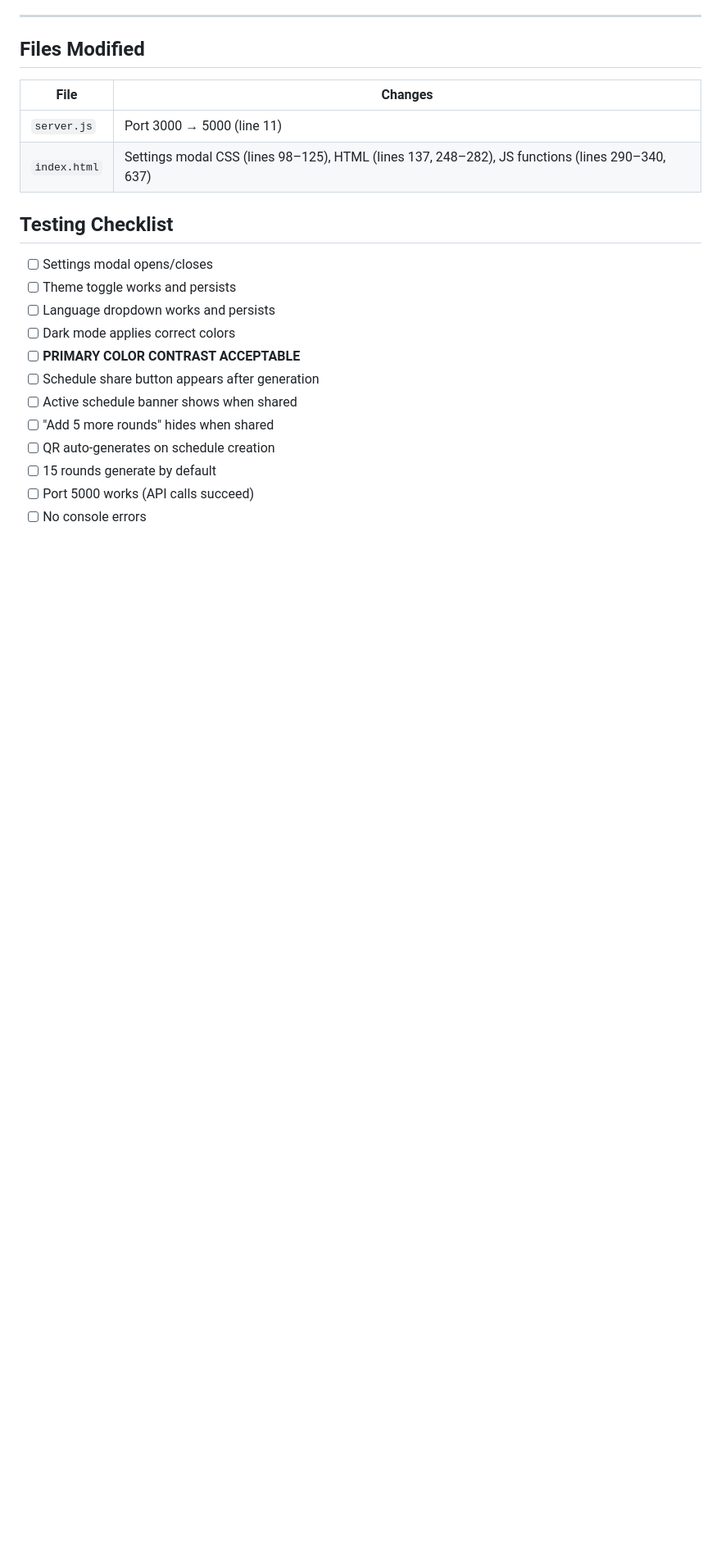
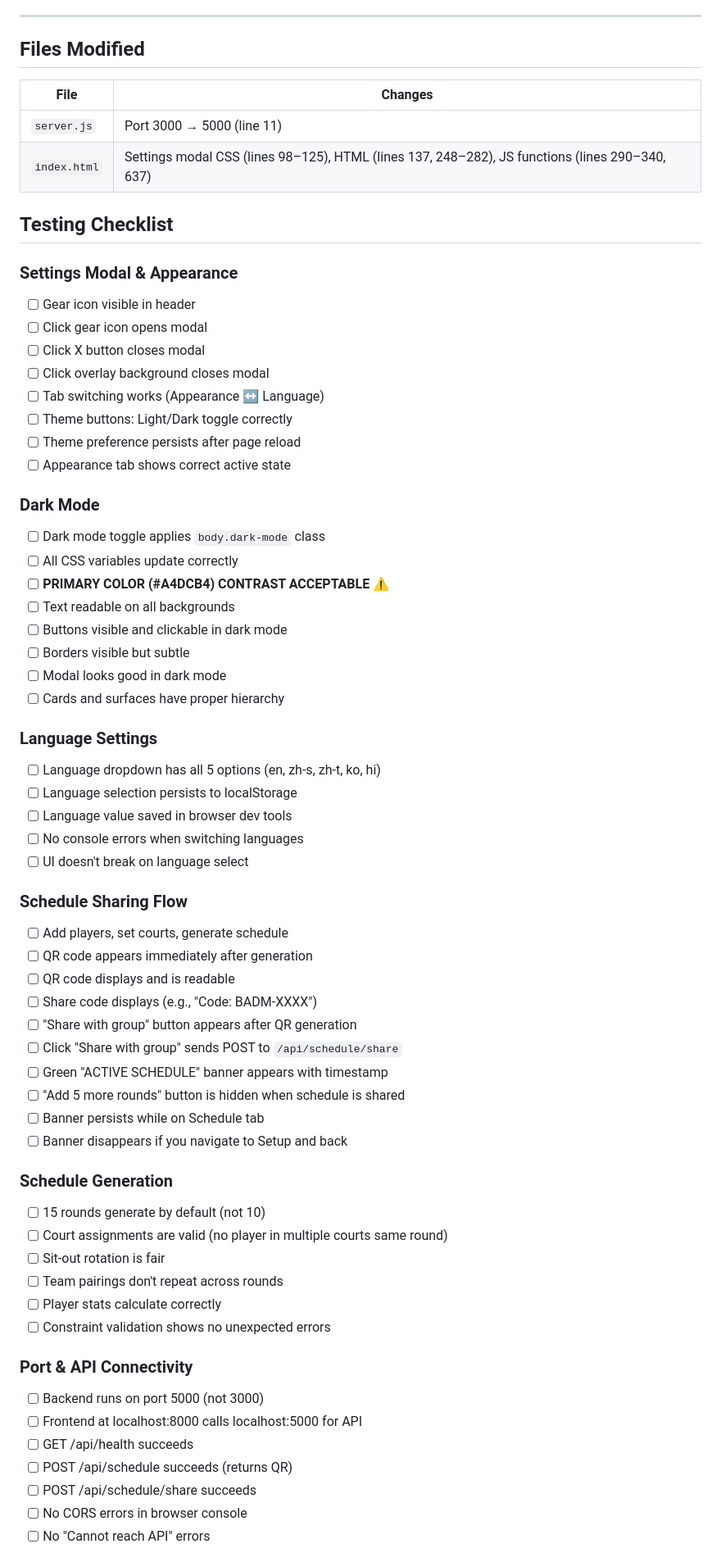
Before and after one commit to ryanzhxu/badminton-scheduler, a Markdown page: FRONTEND-SETTINGS-1.md, the part around one of its changes. Shown at 82% size. Drawn GitHub-style; blank space fills up the shorter version.

```diff
--- a/FRONTEND-SETTINGS-1.md
+++ b/FRONTEND-SETTINGS-1.md
@@ -211,15 +211,59 @@ Once merged and tested, create PR to main:
 
 ## Testing Checklist
 
-- [ ] Settings modal opens/closes
-- [ ] Theme toggle works and persists
-- [ ] Language dropdown works and persists
-- [ ] Dark mode applies correct colors
-- [ ] **PRIMARY COLOR CONTRAST ACCEPTABLE**
-- [ ] Schedule share button appears after generation
-- [ ] Active schedule banner shows when shared
-- [ ] "Add 5 more rounds" hides when shared
-- [ ] QR auto-generates on schedule creation
-- [ ] 15 rounds generate by default
-- [ ] Port 5000 works (API calls succeed)
-- [ ] No console errors
+### Settings Modal & Appearance
+- [ ] Gear icon visible in header
+- [ ] Click gear icon opens modal
+- [ ] Click X button closes modal
+- [ ] Click overlay background closes modal
+- [ ] Tab switching works (Appearance ↔ Language)
+- [ ] Theme buttons: Light/Dark toggle correctly
+- [ ] Theme preference persists after page reload
+- [ ] Appearance tab shows correct active state
+
+### Dark Mode
+- [ ] Dark mode toggle applies `body.dark-mode` class
+- [ ] All CSS variables update correctly
+- [ ] **PRIMARY COLOR (#A4DCB4) CONTRAST ACCEPTABLE** ⚠️
+- [ ] Text readable on all backgrounds
+- [ ] Buttons visible and clickable in dark mode
+- [ ] Borders visible but subtle
+- [ ] Modal looks good in dark mode
+- [ ] Cards and surfaces have proper hierarchy
+
+### Language Settings
+- [ ] Language dropdown has all 5 options (en, zh-s, zh-t, ko, hi)
+- [ ] Language selection persists to localStorage
+- [ ] Language value saved in browser dev tools
+- [ ] No console errors when switching languages
+- [ ] UI doesn't break on language select
+
+### Schedule Sharing Flow
+- [ ] Add players, set courts, generate schedule
+- [ ] QR code appears immediately after generation
+- [ ] QR code displays and is readable
+- [ ] Share code displays (e.g., "Code: BADM-XXXX")
+- [ ] "Share with group" button appears after QR generation
+- [ ] Click "Share with group" sends POST to `/api/schedule/share`
+- [ ] Green "ACTIVE SCHEDULE" banner appears with timestamp
+- [ ] "Add 5 more rounds" button is hidden when schedule is shared
+- [ ] Banner persists while on Schedule tab
+- [ ] Banner disappears if you navigate to Setup and back
+
+### Schedule Generation
+- [ ] 15 rounds generate by default (not 10)
+- [ ] Court assignments are valid (no player in multiple courts same round)
+- [ ] Sit-out rotation is fair
+- [ ] Team pairings don't repeat across rounds
+- [ ] Player stats calculate correctly
+- [ ] Constraint validation shows no unexpected errors
+
+### Port & API Connectivity
+- [ ] Backend runs on port 5000 (not 3000)
+- [ ] Frontend at localhost:8000 calls localhost:5000 for API
+- [ ] GET /api/health succeeds
+- [ ] POST /api/schedule succeeds (returns QR)
+- [ ] POST /api/schedule/share succeeds
+- [ ] No CORS errors in browser console
+- [ ] No "Cannot reach API" errors
+
```
Also changed, not shown: other parts of FRONTEND-SETTINGS-1.md (+92 -1 lines).
